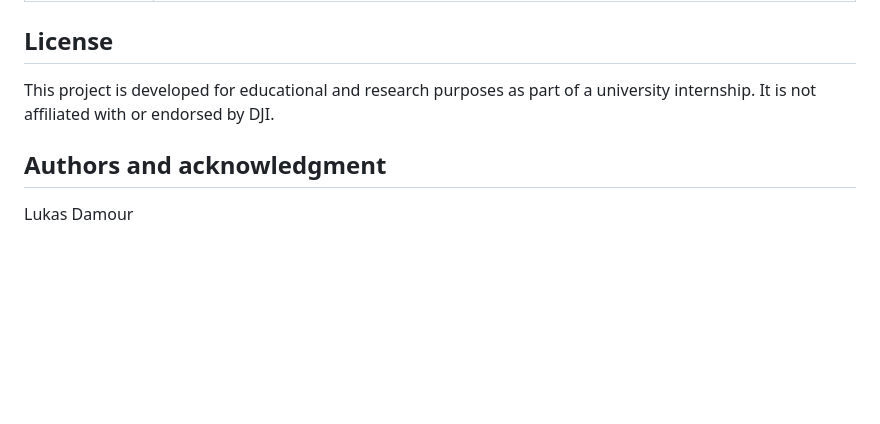
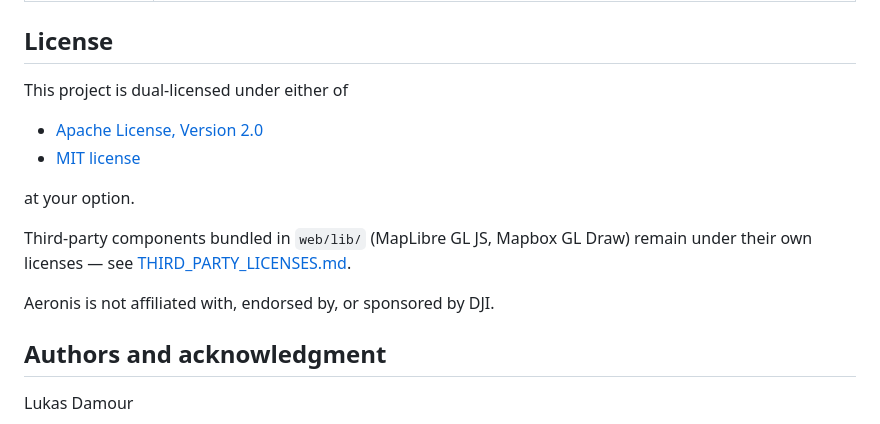
Before and after one commit to lukasdamour/aeronis, a Markdown page: README.md, the part around the change. GitHub-like rendering; blank space fills up the shorter version.

Commit message:
Revise license section in README.md
Updated license information to include dual licensing options and clarified third-party component licenses.

```diff
--- a/README.md
+++ b/README.md
@@ -117,7 +117,18 @@ Full reference in [docs/CLI_DOCUMENTATION.md](docs/CLI_DOCUMENTATION.md).
 
 ## License
 
-This project is developed for educational and research purposes as part of a university internship. It is not affiliated with or endorsed by DJI.
+This project is dual-licensed under either of
+
+- [Apache License, Version 2.0](LICENSE-APACHE)
+- [MIT license](LICENSE-MIT)
+
+at your option.
+
+Third-party components bundled in `web/lib/` (MapLibre GL JS, Mapbox GL
+Draw) remain under their own licenses — see
+[THIRD_PARTY_LICENSES.md](THIRD_PARTY_LICENSES.md).
+
+Aeronis is not affiliated with, endorsed by, or sponsored by DJI.
 
 ## Authors and acknowledgment
 
```
